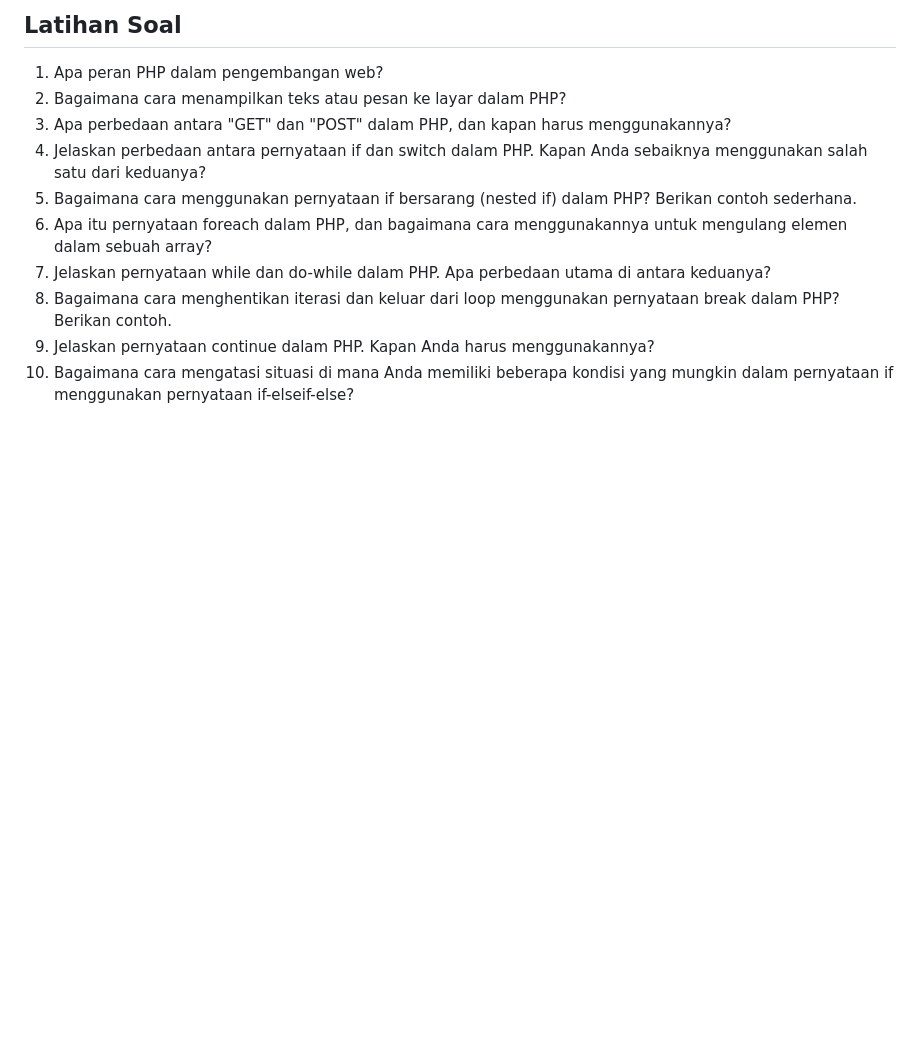
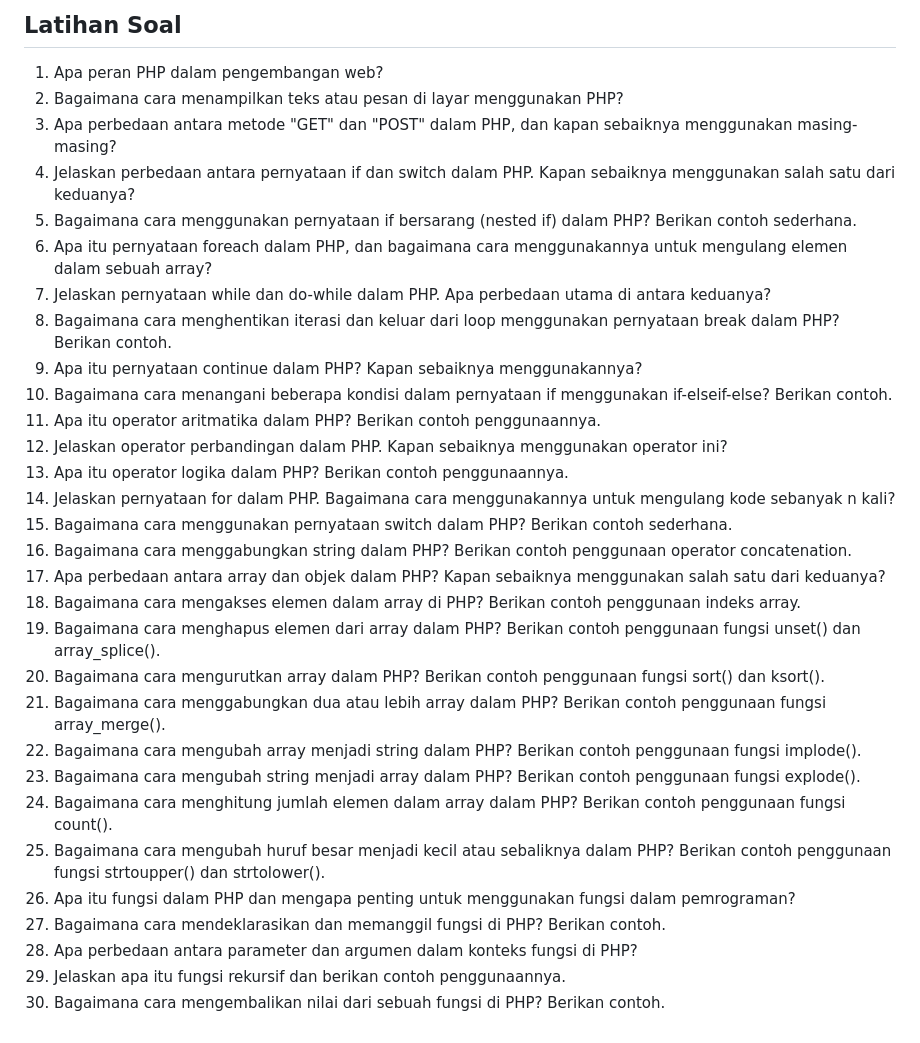
Before and after one commit to codelearnid/SI201410-Object-Oriented-Programming, a Markdown page: Module/Minggu 3/3.pengantar_php.md, the part around one of its changes. Drawn GitHub-style; blank space fills up the shorter version.

Commit message:
update materi minggu ke 3 PHP (sourcode php + latihan soal)

```diff
--- a/Module/Minggu 3/3.pengantar_php.md
+++ b/Module/Minggu 3/3.pengantar_php.md
@@ -491,12 +491,32 @@ Fungsi merupakan konsep yang sangat penting dalam pemrograman. Mereka memungkink
 
 ## Latihan Soal
 1. Apa peran PHP dalam pengembangan web?
-2. Bagaimana cara menampilkan teks atau pesan ke layar dalam PHP?
-3. Apa perbedaan antara "GET" dan "POST" dalam PHP, dan kapan harus menggunakannya?
-4. Jelaskan perbedaan antara pernyataan if dan switch dalam PHP. Kapan Anda sebaiknya menggunakan salah satu dari keduanya?
+2. Bagaimana cara menampilkan teks atau pesan di layar menggunakan PHP?
+3. Apa perbedaan antara metode "GET" dan "POST" dalam PHP, dan kapan sebaiknya menggunakan masing-masing?
+4. Jelaskan perbedaan antara pernyataan if dan switch dalam PHP. Kapan sebaiknya menggunakan salah satu dari keduanya?
 5. Bagaimana cara menggunakan pernyataan if bersarang (nested if) dalam PHP? Berikan contoh sederhana.
 6. Apa itu pernyataan foreach dalam PHP, dan bagaimana cara menggunakannya untuk mengulang elemen dalam sebuah array?
 7. Jelaskan pernyataan while dan do-while dalam PHP. Apa perbedaan utama di antara keduanya?
 8. Bagaimana cara menghentikan iterasi dan keluar dari loop menggunakan pernyataan break dalam PHP? Berikan contoh.
-9.  Jelaskan pernyataan continue dalam PHP. Kapan Anda harus menggunakannya?
-10. Bagaimana cara mengatasi situasi di mana Anda memiliki beberapa kondisi yang mungkin dalam pernyataan if menggunakan pernyataan if-elseif-else?
+9. Apa itu pernyataan continue dalam PHP? Kapan sebaiknya menggunakannya?
+10. Bagaimana cara menangani beberapa kondisi dalam pernyataan if menggunakan if-elseif-else? Berikan contoh.
+11. Apa itu operator aritmatika dalam PHP? Berikan contoh penggunaannya.
+12. Jelaskan operator perbandingan dalam PHP. Kapan sebaiknya menggunakan operator ini?
+13. Apa itu operator logika dalam PHP? Berikan contoh penggunaannya.
+14. Jelaskan pernyataan for dalam PHP. Bagaimana cara menggunakannya untuk mengulang kode sebanyak n kali?
+15. Bagaimana cara menggunakan pernyataan switch dalam PHP? Berikan contoh sederhana.
+16. Bagaimana cara menggabungkan string dalam PHP? Berikan contoh penggunaan operator concatenation.
+17. Apa perbedaan antara array dan objek dalam PHP? Kapan sebaiknya menggunakan salah satu dari keduanya?
+18. Bagaimana cara mengakses elemen dalam array di PHP? Berikan contoh penggunaan indeks array.
+19. Bagaimana cara menghapus elemen dari array dalam PHP? Berikan contoh penggunaan fungsi unset() dan array_splice().
+20. Bagaimana cara mengurutkan array dalam PHP? Berikan contoh penggunaan fungsi sort() dan ksort().
+21. Bagaimana cara menggabungkan dua atau lebih array dalam PHP? Berikan contoh penggunaan fungsi array_merge().
+22. Bagaimana cara mengubah array menjadi string dalam PHP? Berikan contoh penggunaan fungsi implode().
+23. Bagaimana cara mengubah string menjadi array dalam PHP? Berikan contoh penggunaan fungsi explode().
+24. Bagaimana cara menghitung jumlah elemen dalam array dalam PHP? Berikan contoh penggunaan fungsi count().
+25. Bagaimana cara mengubah huruf besar menjadi kecil atau sebaliknya dalam PHP? Berikan contoh penggunaan fungsi strtoupper() dan strtolower().
+26. Apa itu fungsi dalam PHP dan mengapa penting untuk menggunakan fungsi dalam pemrograman?
+27. Bagaimana cara mendeklarasikan dan memanggil fungsi di PHP? Berikan contoh.
+28. Apa perbedaan antara parameter dan argumen dalam konteks fungsi di PHP?
+29. Jelaskan apa itu fungsi rekursif dan berikan contoh penggunaannya.
+30. Bagaimana cara mengembalikan nilai dari sebuah fungsi di PHP? Berikan contoh.
```
Also changed, not shown: other parts of Module/Minggu 3/3.pengantar_php.md (+3 -3 lines).
